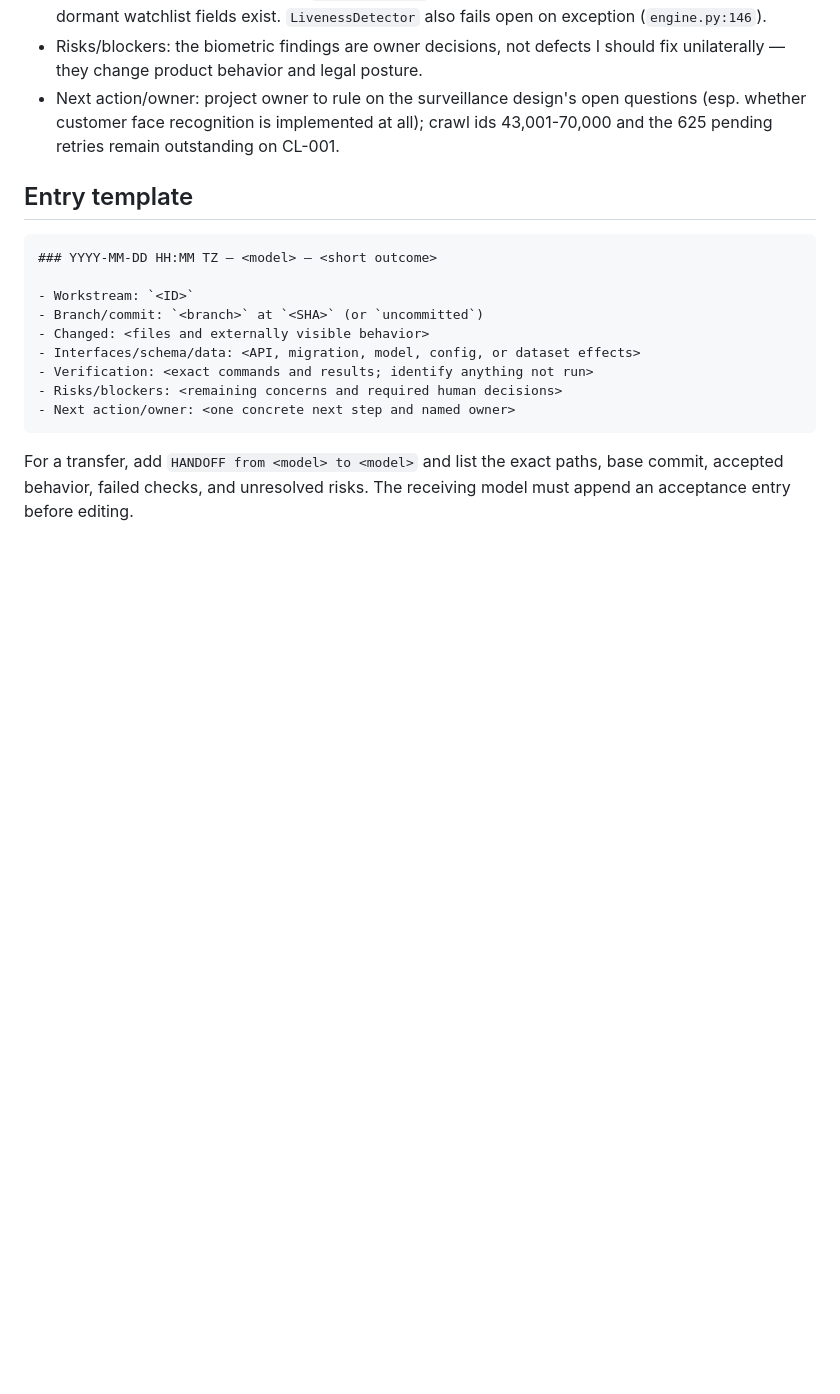
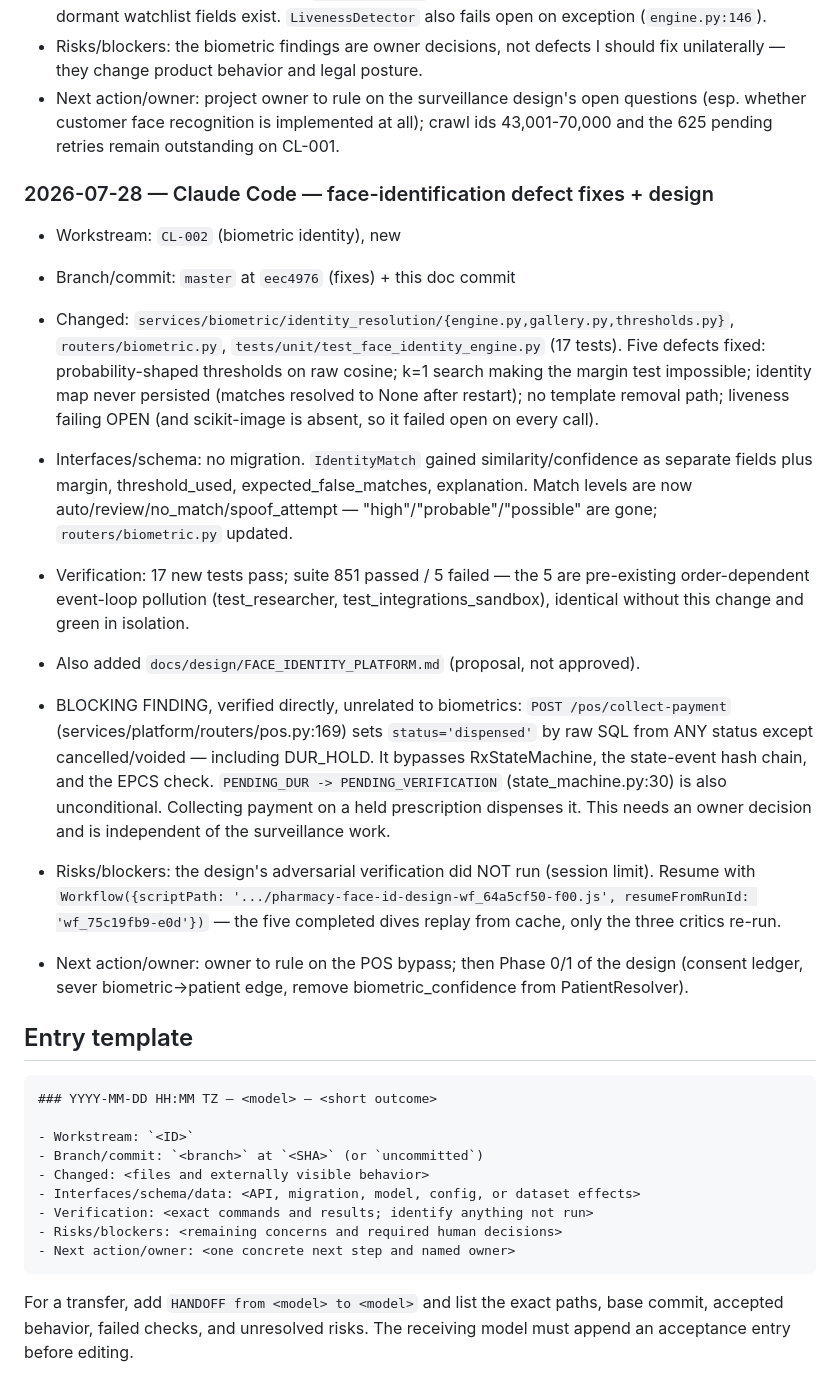
Before and after one commit to sasha-dianat/PharmPilot, a Markdown page: docs/ai-context/AI_COLLABORATION.md, the part around the change. Drawn GitHub-style; blank space fills up the shorter version.

````diff
--- a/docs/ai-context/AI_COLLABORATION.md
+++ b/docs/ai-context/AI_COLLABORATION.md
@@ -165,6 +165,44 @@ incorrect one rather than silently rewriting history.
   questions (esp. whether customer face recognition is implemented at all);
   crawl ids 43,001-70,000 and the 625 pending retries remain outstanding on CL-001.
 
+### 2026-07-28 — Claude Code — face-identification defect fixes + design
+
+- Workstream: `CL-002` (biometric identity), new
+- Branch/commit: `master` at `eec4976` (fixes) + this doc commit
+- Changed: `services/biometric/identity_resolution/{engine.py,gallery.py,thresholds.py}`,
+  `routers/biometric.py`, `tests/unit/test_face_identity_engine.py` (17 tests).
+  Five defects fixed: probability-shaped thresholds on raw cosine; k=1 search
+  making the margin test impossible; identity map never persisted (matches
+  resolved to None after restart); no template removal path; liveness failing
+  OPEN (and scikit-image is absent, so it failed open on every call).
+- Interfaces/schema: no migration. `IdentityMatch` gained similarity/confidence
+  as separate fields plus margin, threshold_used, expected_false_matches,
+  explanation. Match levels are now auto/review/no_match/spoof_attempt —
+  "high"/"probable"/"possible" are gone; `routers/biometric.py` updated.
+- Verification: 17 new tests pass; suite 851 passed / 5 failed — the 5 are
+  pre-existing order-dependent event-loop pollution (test_researcher,
+  test_integrations_sandbox), identical without this change and green in
+  isolation.
+- Also added `docs/design/FACE_IDENTITY_PLATFORM.md` (proposal, not approved).
+
+- BLOCKING FINDING, verified directly, unrelated to biometrics:
+  `POST /pos/collect-payment` (services/platform/routers/pos.py:169) sets
+  `status='dispensed'` by raw SQL from ANY status except cancelled/voided —
+  including DUR_HOLD. It bypasses RxStateMachine, the state-event hash chain,
+  and the EPCS check. `PENDING_DUR -> PENDING_VERIFICATION`
+  (state_machine.py:30) is also unconditional. Collecting payment on a held
+  prescription dispenses it. This needs an owner decision and is independent of
+  the surveillance work.
+
+- Risks/blockers: the design's adversarial verification did NOT run (session
+  limit). Resume with
+  `Workflow({scriptPath: '.../pharmacy-face-id-design-wf_64a5cf50-f00.js',
+  resumeFromRunId: 'wf_75c19fb9-e0d'})` — the five completed dives replay from
+  cache, only the three critics re-run.
+- Next action/owner: owner to rule on the POS bypass; then Phase 0/1 of the
+  design (consent ledger, sever biometric->patient edge, remove
+  biometric_confidence from PatientResolver).
+
 ## Entry template
 
 ```markdown
````
Also changed, not shown: docs/design/FACE_IDENTITY_PLATFORM.md (added, +356 -0 lines).
